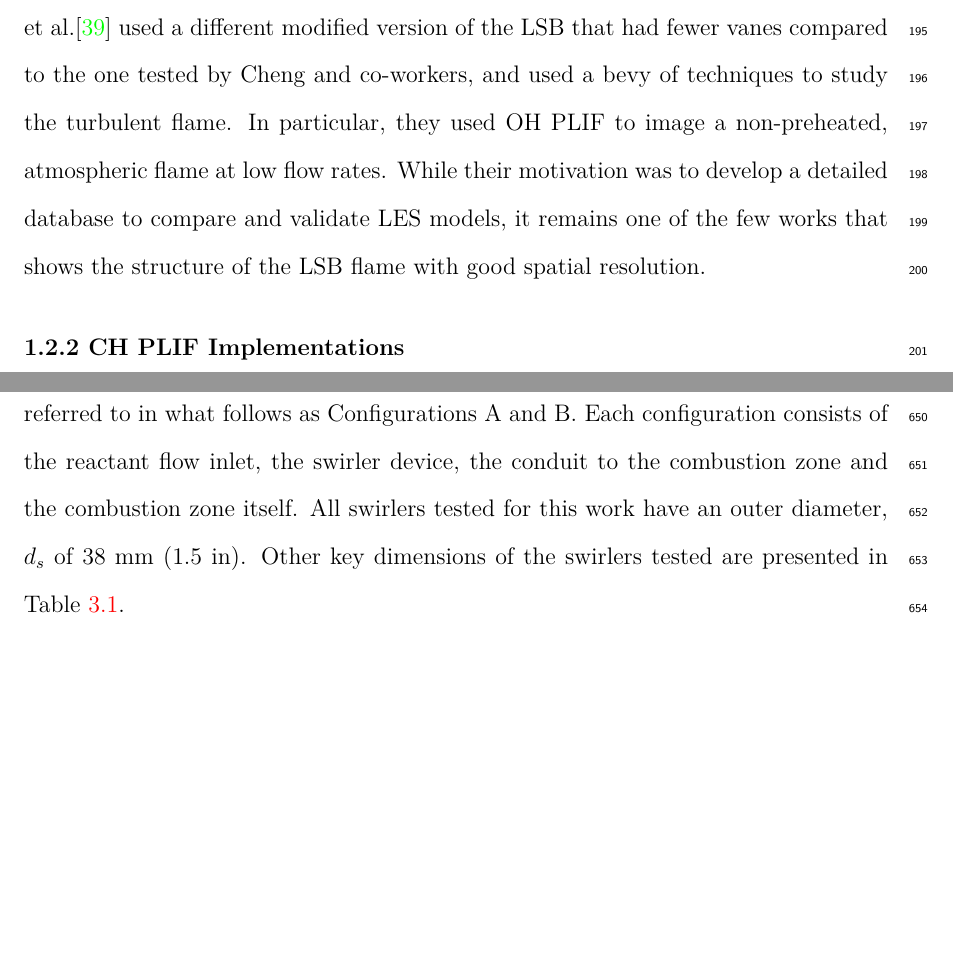
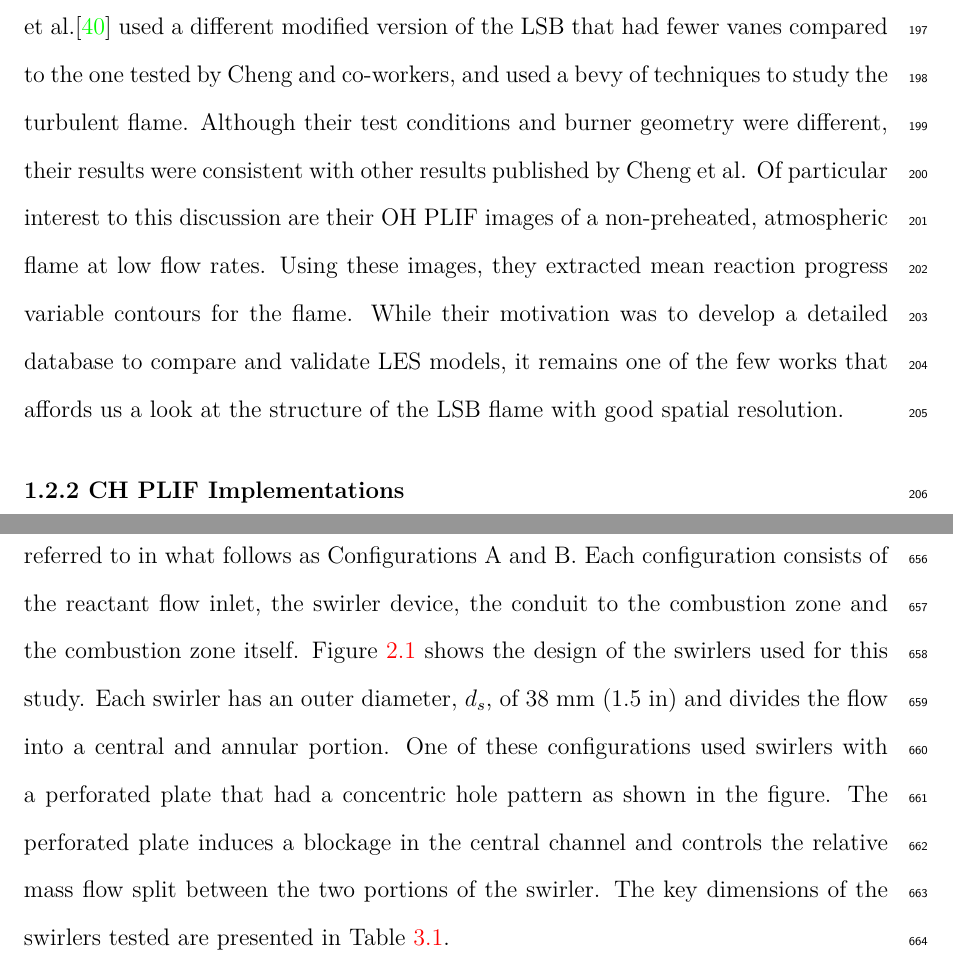
Before and after one commit to dekonvoluted/thesis, a LaTeX thesis (periagaram_karthik_b_201212_phd.tex, which reads 01-introduction.tex, 03-experimental.tex): two parts of pages 16 and 40 of 94, joined at a grey line, cut so that both start at the same text, the shorter picture padded with empty space. Compiled offline with pdfLaTeX.

Commit message:
Work on JMS comments
* Addressed JMS comments in Chapters 1, 3

```diff
--- a/01-introduction.tex
+++ b/01-introduction.tex
@@ -142,9 +136,10 @@ More recent work has tended to focus on the use of various fuels such as hydroge
 
 Relatively little research has focused on the flame location and other characteristics and studied their variation at gas turbine relevant conditions.
 Notably, Petersson et al.\cite{2007-petersson} used a different modified version of the LSB that had fewer vanes compared to the one tested by Cheng and co-workers, and used a bevy of techniques to study the turbulent flame.
-In particular, they used OH PLIF to image a non-preheated, atmospheric flame at low flow rates.
-While their motivation was to develop a detailed database to compare and validate LES models, it remains one of the few works that shows the structure of the LSB flame with good spatial resolution.
-% DID THEY LEARN ANYTHING USEFUL - SHOULD YOU SUMMARIZE?
+Although their test conditions and burner geometry were different, their results were consistent with other results published by Cheng et al.
+Of particular interest to this discussion are their OH PLIF images of a non-preheated, atmospheric flame at low flow rates.
+Using these images, they extracted mean reaction progress variable contours for the flame.
+While their motivation was to develop a detailed database to compare and validate LES models, it remains one of the few works that affords us a look at the structure of the LSB flame with good spatial resolution.
 
 \subsection{CH PLIF Implementations}
 
--- a/03-experimental.tex
+++ b/03-experimental.tex
@@ -13,9 +12,11 @@ Data reduction techniques used to process the acquired raw data are also describ
 Two configurations of the Low Swirl Burner were tested for this study.
 These are referred to in what follows as Configurations A and B.
 Each configuration consists of the reactant flow inlet, the swirler device, the conduit to the combustion zone and the combustion zone itself.
-All swirlers tested for this work have an outer diameter, \(d_s\) of 38 mm (1.5 in).
-Other key dimensions of the swirlers tested are presented in Table \ref{tab:swirlerDimensions}.
-%YOU NEED TO EXPLAIN THE CENTER PLATE CONFIGURATION PARAMETERS - e.g., BY BLOCKAGE YOU MEAN THE FRACTIONAL AREA BLOCKED, WHAT ARE THE HOLE PATTERNS - EITHER DESCRIBE IN WORDS OR PICTURES
+Figure \ref{fig:swirler} shows the design of the swirlers used for this study.
+Each swirler has an outer diameter, \(d_s\), of 38 mm (1.5 in) and divides the flow into a central and annular portion.
+One of these configurations used swirlers with a perforated plate that had a concentric hole pattern as shown in the figure.
+The perforated plate induces a blockage in the central channel and controls the relative mass flow split between the two portions of the swirler.
+The key dimensions of the swirlers tested are presented in Table \ref{tab:swirlerDimensions}.
 
 Each configuration is housed in a high pressure testing facility.
 The testing facility consists of an air and fuel supply system, a pressure vessel with adequate optical access and an exhaust system for the products.
```
Also changed, not shown: 01-introduction.tex (14 more changed lines), 03-experimental.tex (4 more changed lines).
